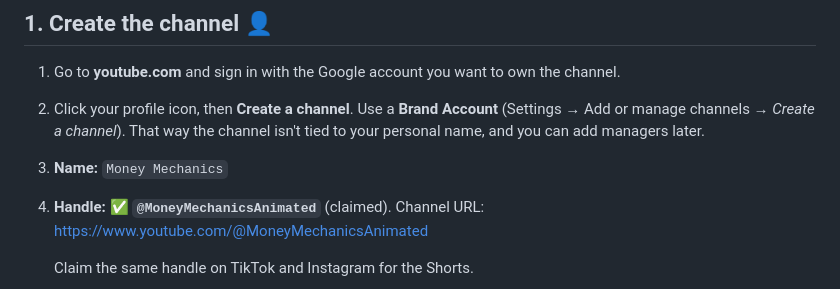
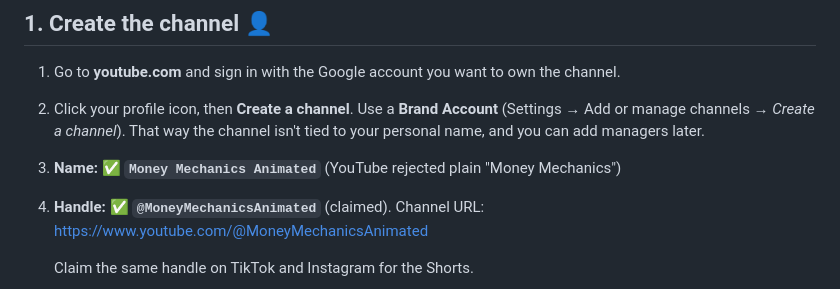
Before and after one commit to Sabelo-K/Cloud_Session_Projects, a Markdown page: youtube_channel/channel_branding/CHANNEL_SETUP.md, the part around the change. Drawn GitHub-style.

Commit message:
Record final channel name: Money Mechanics Animated
Co-Authored-By: Claude Opus 5.5 <noreply@anthropic.com>
Claude-Session: https://claude.ai/code/session_016E5vVseehksd4zUZGMYqrf

```diff
--- a/youtube_channel/channel_branding/CHANNEL_SETUP.md
+++ b/youtube_channel/channel_branding/CHANNEL_SETUP.md
@@ -14,7 +14,7 @@ Everything to paste or upload is in this folder. Steps marked **👤** need you,
 ## 1. Create the channel 👤
 1. Go to **youtube.com** and sign in with the Google account you want to own the channel.
 2. Click your profile icon, then **Create a channel**. Use a **Brand Account** (Settings → Add or manage channels → *Create a channel*). That way the channel isn't tied to your personal name, and you can add managers later.
-3. **Name:** `Money Mechanics`
+3. **Name:** ✅ **`Money Mechanics Animated`** (YouTube rejected plain "Money Mechanics")
 4. **Handle:** ✅ **`@MoneyMechanicsAnimated`** (claimed). Channel URL: https://www.youtube.com/@MoneyMechanicsAnimated
 
    Claim the same handle on TikTok and Instagram for the Shorts.
```
